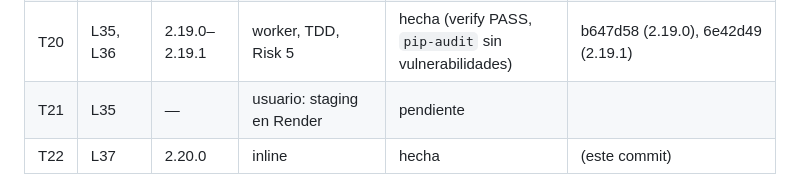
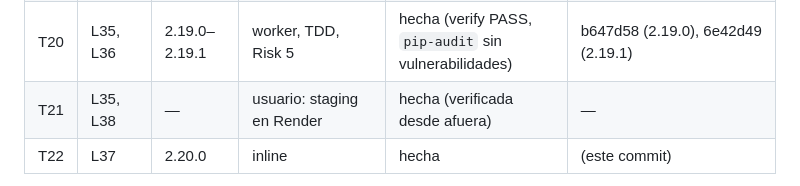
Before and after one commit to surgiSkate11/DanStore, a Markdown page: odd/tasks/sprint-0-cimientos.md, the part around one of its changes. GitHub-like rendering.

Commit message:
2.21.0 - Cierra staging (T21) del Sprint 0

```diff
--- a/odd/tasks/sprint-0-cimientos.md
+++ b/odd/tasks/sprint-0-cimientos.md
@@ -44,7 +44,7 @@ Rama: `chore/sprint-0-cimientos`. Commits: `2.<corrección>.<commit> - Descripci
 | T16 | L26 | 2.14.0 | inline, TDD | hecha | (este commit) |
 | T19 | L35 | 2.18.0 | inline, Risk 5 | hecha | 4431f79 |
 | T20 | L35, L36 | 2.19.0–2.19.1 | worker, TDD, Risk 5 | hecha (verify PASS, `pip-audit` sin vulnerabilidades) | b647d58 (2.19.0), 6e42d49 (2.19.1) |
-| T21 | L35 | — | usuario: staging en Render | pendiente | |
+| T21 | L35, L38 | — | usuario: staging en Render | hecha (verificada desde afuera) | — |
 | T22 | L37 | 2.20.0 | inline | hecha | (este commit) |
 
 Fuera del código (lo hace el usuario): regenerar credenciales de Google Cloud y moverlas a `GOOGLE_CREDENTIALS_JSON`, ambiente `staging` en Railway, variable `ADMIN_URL` en Railway, secretos del repo en GitHub.
```
Also changed, not shown: other parts of odd/tasks/sprint-0-cimientos.md (+1 -0 lines).
